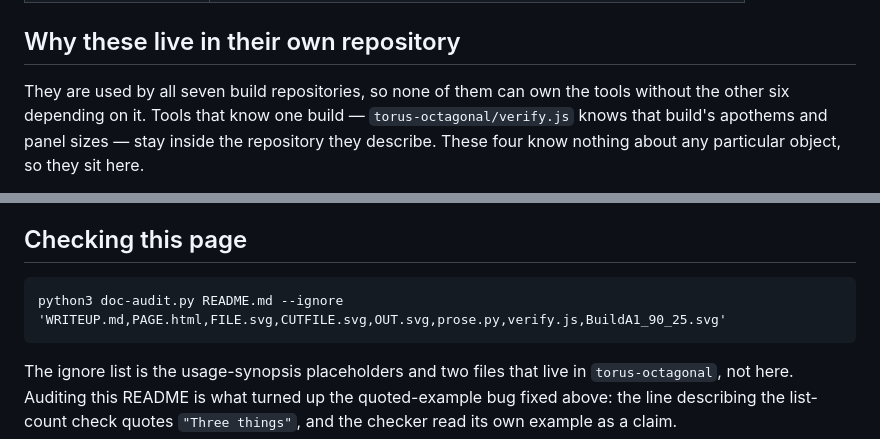
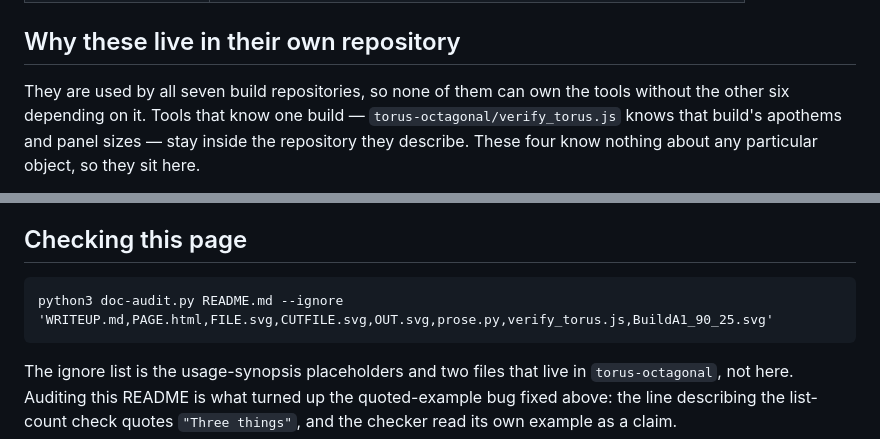
Before and after one commit to Gernreich/lasermade-tools, a Markdown page: README.md, 2 parts joined by grey strips. Rendered like a GitHub page.

Commit message:
verify.js becomes verify_torus.js
It reads as though it verifies anything. It verifies one object: an octagonal
torus with plates at R 90, a hole at apothem 58.149 and a five-colour cut order,
across its build sheet, its three boxes.py runs and the trumpet that shares the
plate. Everything else it now recognises and declines.

The name was the last thing still implying otherwise, and it is the part someone
reads before running it on a bullroarer. 20 references updated across four
documents and the script's own header, which now states the scope in the first
lines rather than leaving it to be discovered.

Verified after the rename: BuildA1_90_25.svg still reads 20 contours, 2 plates,
COMPLEMENTARY against RunA2_R59Point693.svg, 12 skip lines per plate, all
content inside the viewBox.

````diff
--- a/README.md
+++ b/README.md
@@ -26,7 +26,7 @@ Python 3, no dependencies. Nothing here reads or writes outside the paths you gi
 ## Why these live in their own repository
 
 They are used by all seven build repositories, so none of them can own the tools without
-the other six depending on it. Tools that know one build — `torus-octagonal/verify.js`
+the other six depending on it. Tools that know one build — `torus-octagonal/verify_torus.js`
 knows that build's apothems and panel sizes — stay inside the repository they describe.
 These four know nothing about any particular object, so they sit here.
 
@@ -139,7 +139,7 @@ skip. A file uses only the stages it needs.
 ## Checking this page
 
 ```
-python3 doc-audit.py README.md --ignore 'WRITEUP.md,PAGE.html,FILE.svg,CUTFILE.svg,OUT.svg,prose.py,verify.js,BuildA1_90_25.svg'
+python3 doc-audit.py README.md --ignore 'WRITEUP.md,PAGE.html,FILE.svg,CUTFILE.svg,OUT.svg,prose.py,verify_torus.js,BuildA1_90_25.svg'
 ```
 
 The ignore list is the usage-synopsis placeholders and two files that live in
````
